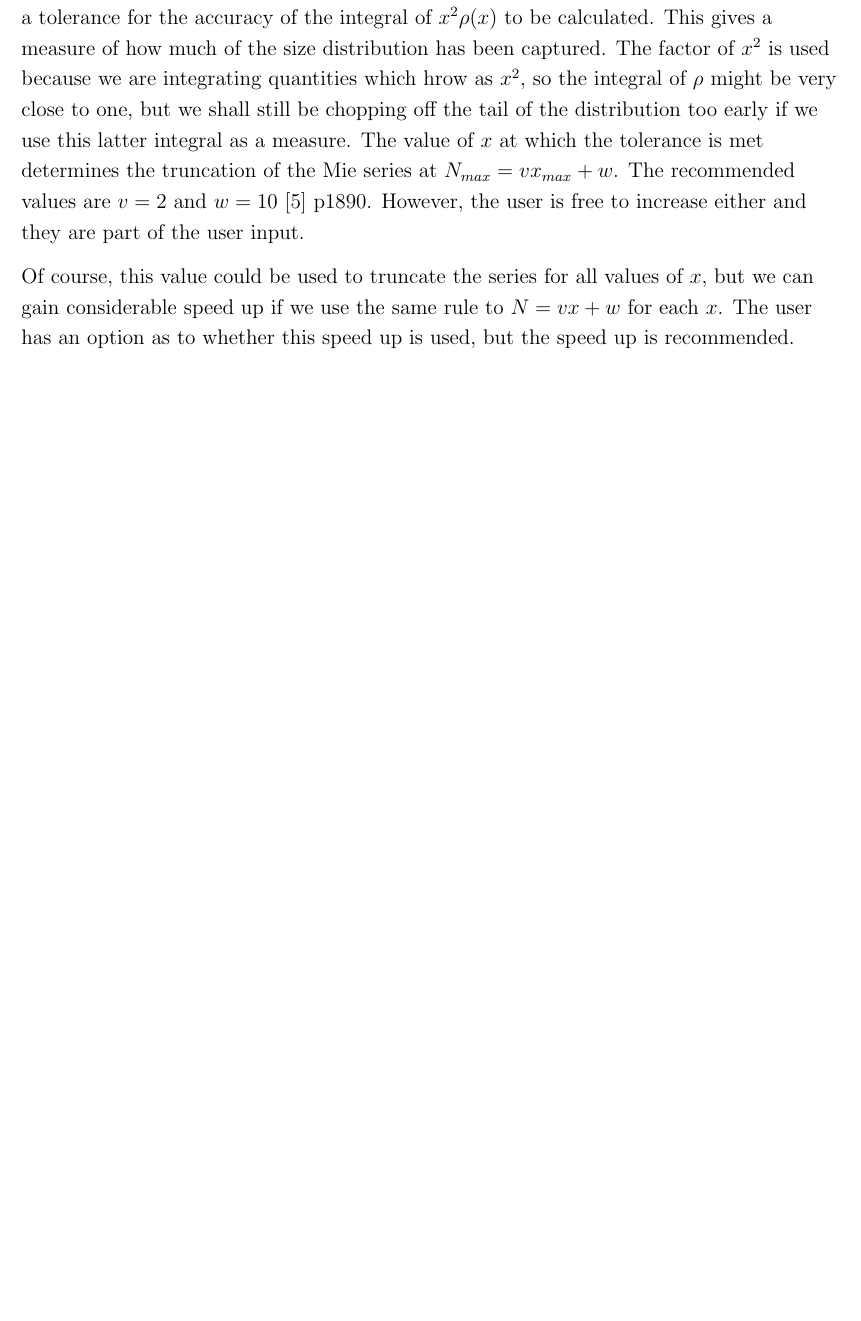
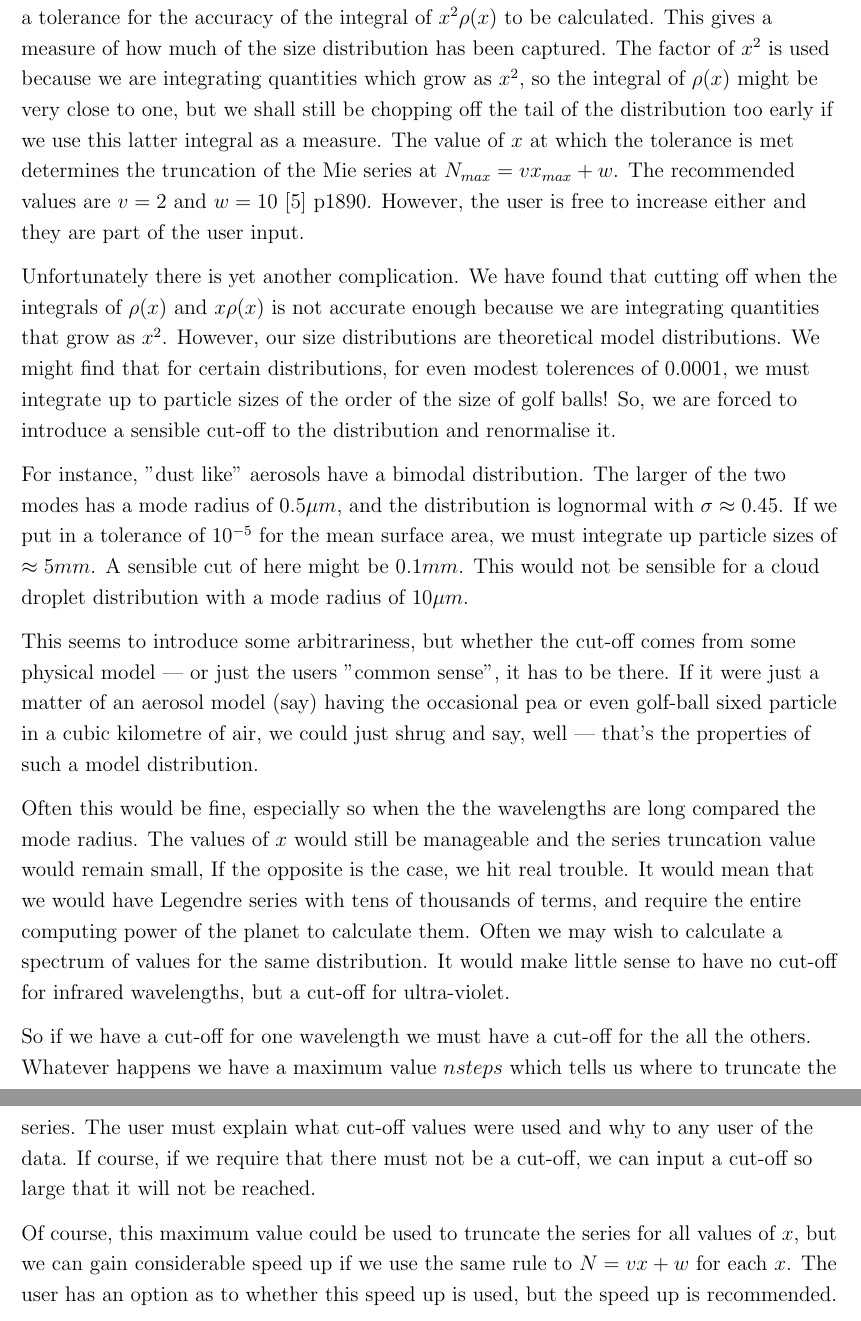
Before and after one commit to seagods/MieOhMy, a LaTeX document (Theory/Mie2/Mie2.tex): part of page 25 of 32 before the commit and two parts of pages 25 and 26 of 33 after it, the two joined at a grey line, cut so that both start at the same text, the shorter picture padded with empty space. Compiled offline with pdfLaTeX.

Commit message:
modified:   Scalar.cpp 	modified:   Theory/Mie2/Mie2.pdf 	modified:   Theory/Mie2/Mie2.ps 	modified:   Theory/Mie2/Mie2.tex 	modified:   Vector.cpp

```diff
--- a/Theory/Mie2/Mie2.tex
+++ b/Theory/Mie2/Mie2.tex
@@ -871,15 +876,54 @@ over the size distributions.
 Where to truncate the series, is calculated internally. The user must supply a
 tolerance for the accuracy of the integral of $x^2 \rho(x)$ to be calculated.
 This gives a measure of how much of the size distribution has been captured.
-The factor of $x^2$ is used because we are integrating quantities which hrow as
-$x^2$, so the integral of $\rho$ might be very close to one, but we shall still
+The factor of $x^2$ is used because we are integrating quantities which grow as
+$x^2$, so the integral of $\rho(x)$ might be very close to one, but we shall still
 be chopping off the tail of the distribution too early if we use this latter
 integral  as a measure. The value of $x$ at which the tolerance is met determines
 the truncation of the Mie series at $N_{max}=v x_{max}+w$. The recommended values
 are $v=2$ and $w=10$ \cite{Dave1:Mybib} p1890. However, the user is free to increase
  either and they are part of the user input.
 
- Of course, this value could be used to truncate the series
+Unfortunately there is yet another complication. We have found that cutting off
+ when the integrals of $\rho(x)$ and $ x \rho(x)$ is not accurate enough
+ because we are integrating quantities that grow as $x^2$. However, our
+ size distributions are theoretical model distributions. We might find that for
+certain distributions, for even modest tolerences of 0.0001, we must integrate
+up to particle sizes of the order of the size of golf balls! So, we are forced
+to introduce a sensible cut-off to the distribution and renormalise it.
+
+For instance, "dust like" aerosols have a bimodal distribution. The
+larger of the two modes has a mode radius of $0.5 \mu m$, and the distribution
+is lognormal with $\sigma \approx 0.45$. If we put in a tolerance of
+$10^{-5}$ for the mean surface area, we must integrate up  particle
+sizes of $\approx 5mm$. A sensible cut of here might be $0.1mm$. This
+would not be sensible for a cloud droplet distribution with a mode radius of $10\mu m$.
+
+This seems to introduce some arbitrariness, but whether the cut-off comes
+from some physical model --- or just the users "common sense", it has to be
+there. If it were just a matter of an aerosol model (say) having the occasional
+ pea or even golf-ball sixed particle in a cubic kilometre of air, we could
+just shrug and say, well --- that's the properties of such a model distribution.
+
+Often this would be fine, especially so when the the wavelengths are long
+compared the mode radius. The values of $x$ would still be manageable
+ and the series truncation value would remain small,
+If the opposite is the case, we hit real trouble.
+It would mean that we would have Legendre series with
+tens of thousands of terms, and require the entire computing power of the planet to
+calculate them. Often we may wish to calculate a spectrum of values for
+the same distribution. It would make little sense to have no cut-off for
+infrared wavelengths, but a cut-off for ultra-violet.
+
+So if we have a cut-off
+for one wavelength we must have a cut-off for the all the others.
+Whatever happens we have a maximum value $nsteps$ which tells us
+where to truncate the series. The user must explain what cut-off values
+were used and why to any user of the data. If course, if we require
+that there must not be a cut-off, we can input a cut-off so large
+that it will not be reached.
+
+ Of course, this maximum value could be used to truncate the series
 for all values of $x$, but we can gain considerable speed up if we use the same
 rule to $N=v x+w$ for each $x$. The user has an option as to whether this speed up
 is used, but the speed up is recommended.
```
Also changed, not shown: Theory/Mie2/Mie2.pdf, Theory/Mie2/Mie2.tex (54 more changed lines), 3 other files.
